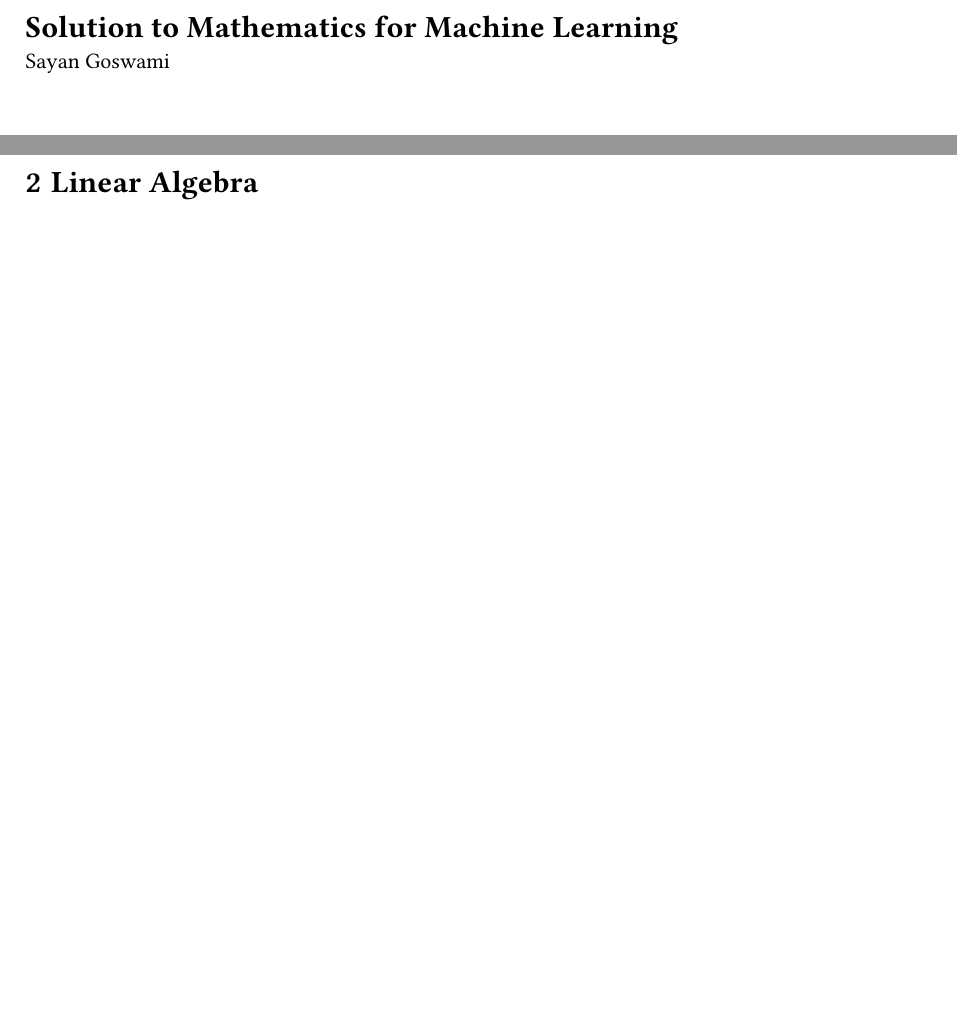
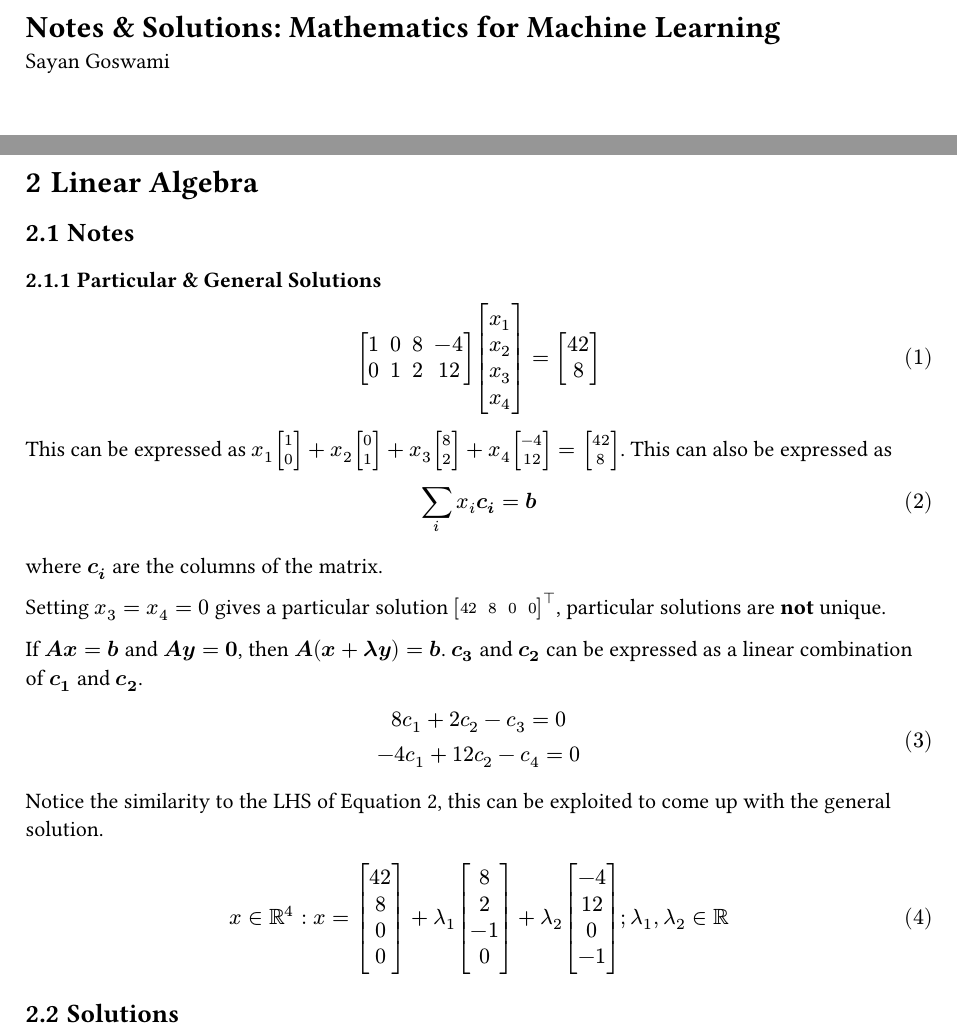
Before and after one commit to say4n/mml-solutions, a Typst document (mml-solutions.typ, which reads chapters/00-title.typ, chapters/02-linear-algebra.typ): two parts of pages 1 and 4 of 5, joined at a grey line, cut so that both start at the same text, the shorter picture padded with empty space. Compiled offline with Typst 0.15.

Commit message:
adds notes on ch2

```diff
--- a/chapters/00-title.typ
+++ b/chapters/00-title.typ
@@ -1,5 +1,5 @@
 #heading(outlined: false)[
-  Solution to Mathematics for Machine Learning
+  Notes & Solutions: Mathematics for Machine Learning
 ]
 
 Sayan Goswami
--- a/chapters/02-linear-algebra.typ
+++ b/chapters/02-linear-algebra.typ
@@ -1 +1,32 @@
 = Linear Algebra
+
+== Notes
+
+=== Particular & General Solutions
+$
+  mat(1, 0, 8, -4; 0, 1, 2, 12) vec(x_1, x_2, x_3, x_4) = vec(42, 8)
+$
+
+This can be expressed as
+$x_1 vec(1, 0) + x_2 vec(0, 1) + x_3 vec(8, 2) + x_4 vec(-4, 12) = vec(42, 8)$.
+This can also be expressed as
+$ sum_i x_i bold(c_i) = bold(b) $ <sum_of_columns>
+where $bold(c_i)$ are the columns of the matrix.
+
+Setting $x_3 = x_4 = 0$ gives a particular solution $mat(42, 8, 0, 0)^top$, particular solutions are *not* unique.
+
+If $bold(A x = b)$ and $bold(A y = 0)$, then $bold(A (x + lambda y) = b)$.
+$bold(c_3)$ and $bold(c_2)$ can be expressed as a linear combination of $bold(c_1)$ and $bold(c_2)$.
+
+$
+  8 c_1 + 2 c_2 - c_3 = 0 \
+  -4 c_1 + 12 c_2 - c_4 = 0
+$
+
+Notice the similarity to the LHS of @sum_of_columns, this can be exploited to come up with the general solution.
+
+$
+  x in RR^4 : x = vec(42, 8, 0, 0) + lambda_1 vec(8, 2, -1, 0) + lambda_2 vec(-4, 12, 0, -1); lambda_1, lambda_2 in RR
+$
+
+== Solutions
```
Also changed, not shown: mml-solutions.typ (+3 -0 lines), mml-solutions.pdf (deleted).
